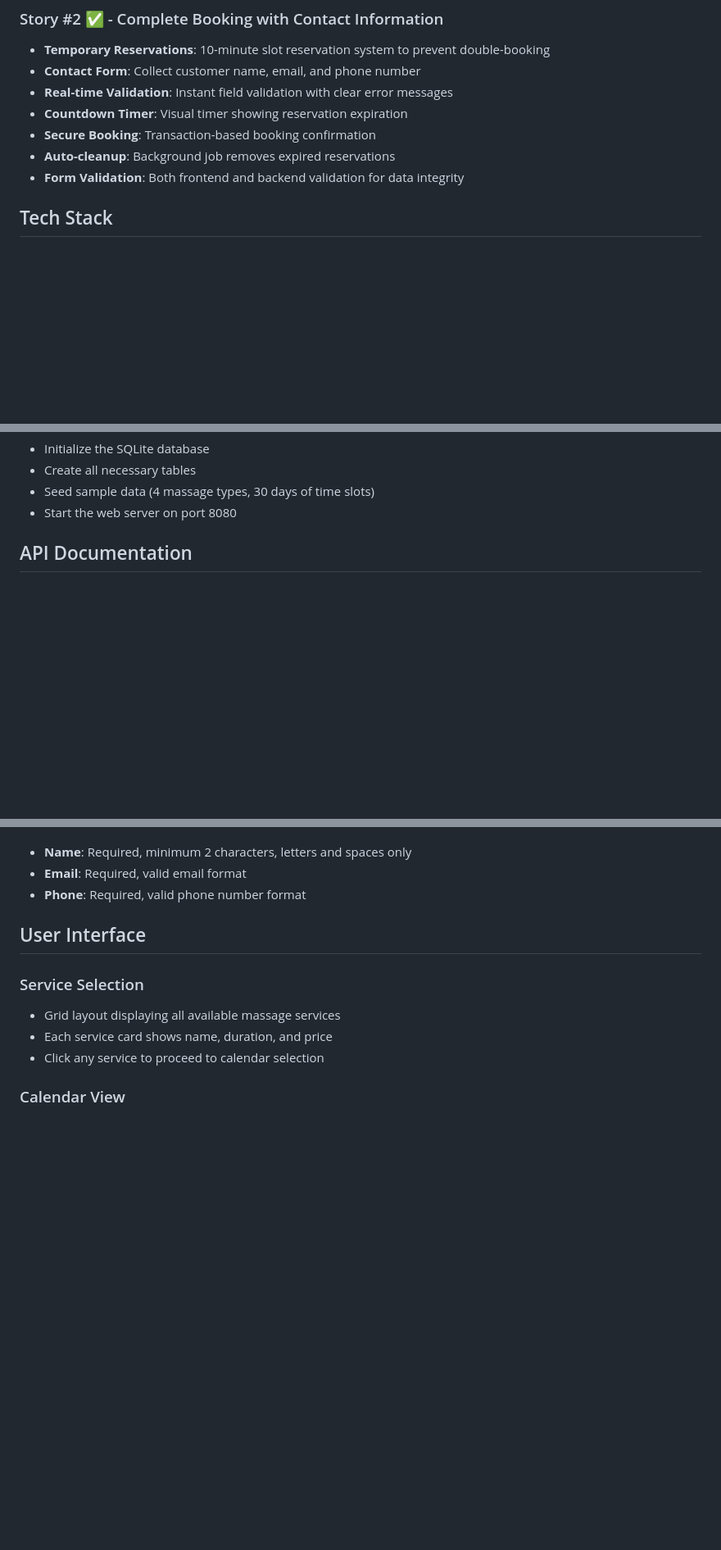
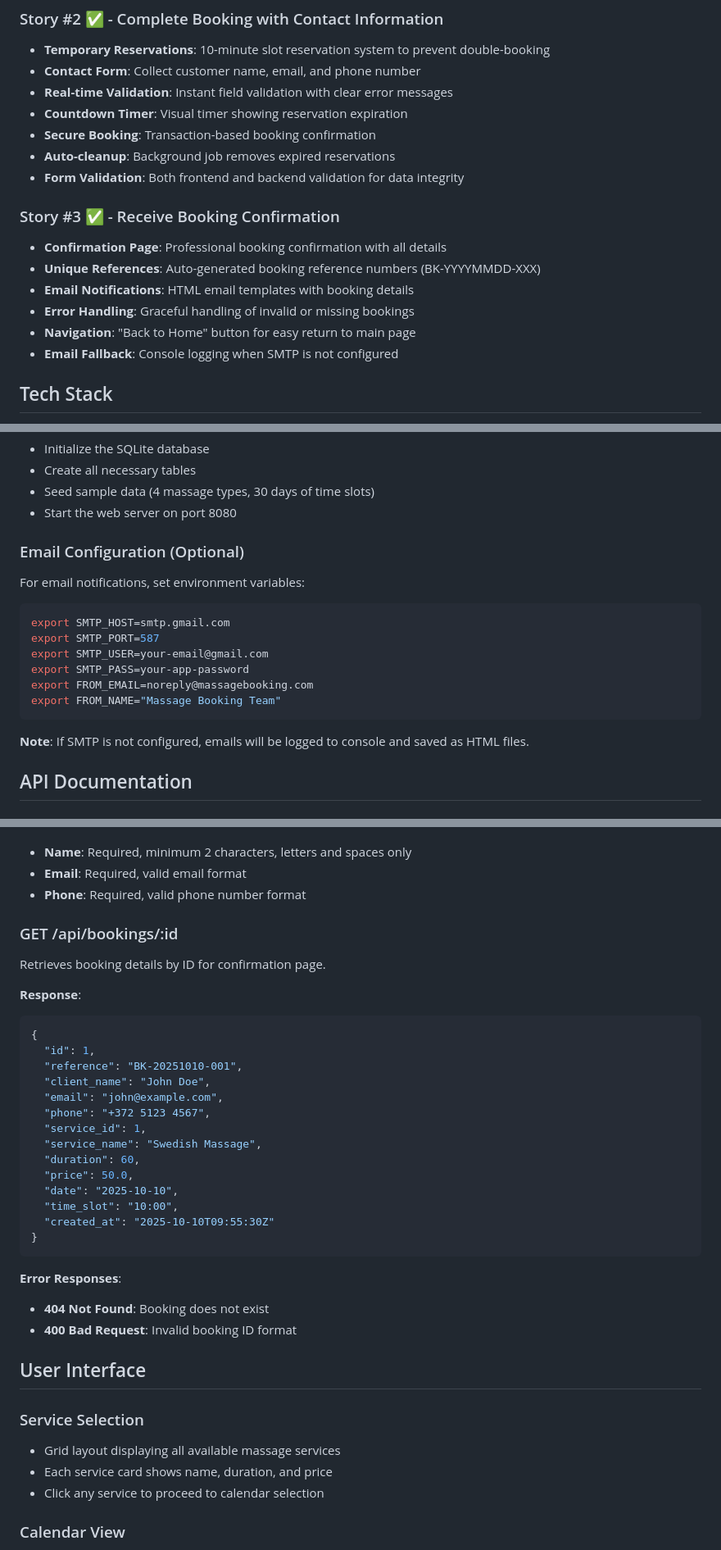
Before and after one commit to OlgaOrl/Massage-booking-website, a Markdown page: README.md, 3 parts joined by grey strips. Shown at 82% size. GitHub-like rendering; blank space fills up the shorter version.

Commit message:
docs: update README with Story #3 features and API documentation
- Add Story #3 features section with confirmation page details
- Document GET /api/bookings/:id endpoint
- Add email configuration instructions
- Include booking reference format and error handling info

````diff
--- a/README.md
+++ b/README.md
@@ -21,6 +21,14 @@ A modern web application for booking massage appointments online. This system al
 - **Secure Booking**: Transaction-based booking confirmation
 - **Auto-cleanup**: Background job removes expired reservations
 - **Form Validation**: Both frontend and backend validation for data integrity
+
+### Story #3 ✅ - Receive Booking Confirmation
+- **Confirmation Page**: Professional booking confirmation with all details
+- **Unique References**: Auto-generated booking reference numbers (BK-YYYYMMDD-XXX)
+- **Email Notifications**: HTML email templates with booking details
+- **Error Handling**: Graceful handling of invalid or missing bookings
+- **Navigation**: "Back to Home" button for easy return to main page
+- **Email Fallback**: Console logging when SMTP is not configured
 
 ## Tech Stack
 
@@ -60,6 +68,21 @@ The application will automatically:
 - Create all necessary tables
 - Seed sample data (4 massage types, 30 days of time slots)
 - Start the web server on port 8080
+
+### Email Configuration (Optional)
+
+For email notifications, set environment variables:
+
+```bash
+export SMTP_HOST=smtp.gmail.com
+export SMTP_PORT=587
+export SMTP_USER=your-email@gmail.com
+export SMTP_PASS=your-app-password
+export FROM_EMAIL=noreply@massagebooking.com
+export FROM_NAME="Massage Booking Team"
+```
+
+**Note**: If SMTP is not configured, emails will be logged to console and saved as HTML files.
 
 ## API Documentation
 
@@ -184,6 +207,32 @@ Creates a confirmed booking with customer contact information.
 - **Name**: Required, minimum 2 characters, letters and spaces only
 - **Email**: Required, valid email format
 - **Phone**: Required, valid phone number format
+
+### GET /api/bookings/:id
+
+Retrieves booking details by ID for confirmation page.
+
+**Response**:
+```json
+{
+  "id": 1,
+  "reference": "BK-20251010-001",
+  "client_name": "John Doe",
+  "email": "john@example.com",
+  "phone": "+372 5123 4567",
+  "service_id": 1,
+  "service_name": "Swedish Massage",
+  "duration": 60,
+  "price": 50.0,
+  "date": "2025-10-10",
+  "time_slot": "10:00",
+  "created_at": "2025-10-10T09:55:30Z"
+}
+```
+
+**Error Responses**:
+- **404 Not Found**: Booking does not exist
+- **400 Bad Request**: Invalid booking ID format
 
 ## User Interface
 
````
